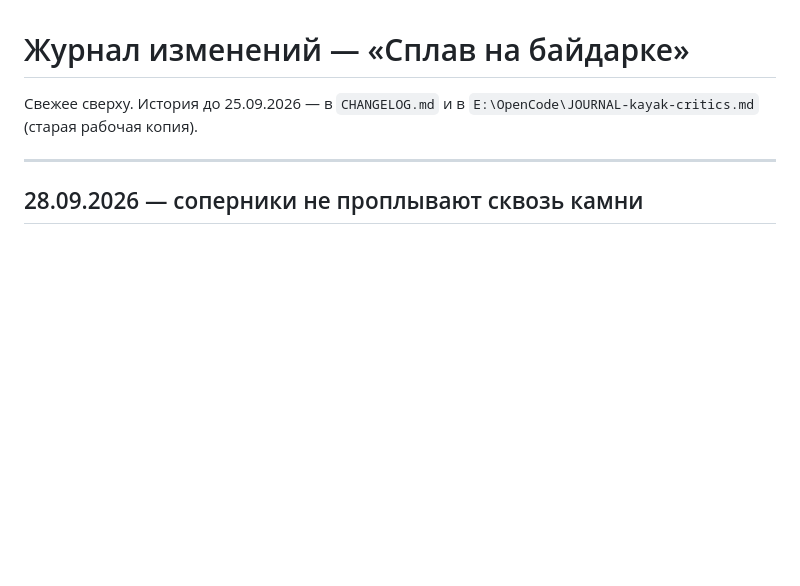
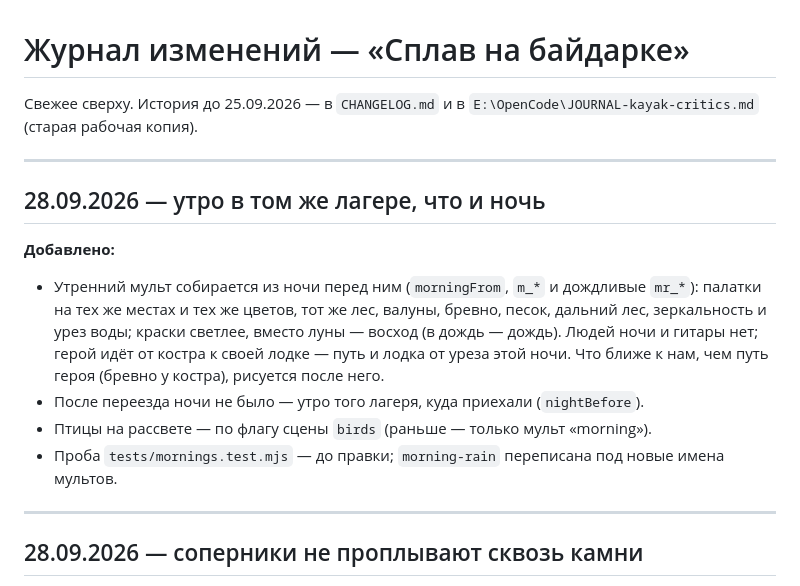
Before and after one commit to universal-beep/kayak-game, a Markdown page: _ЖУРНАЛ_ИЗМЕНЕНИЙ.md, the part around the change. GitHub-like rendering; blank space fills up the shorter version.

Commit message:
docs(journal): утро в том же лагере, что и ночь
Co-Authored-By: Claude Opus 5.5 <noreply@anthropic.com>

```diff
--- a/_ЖУРНАЛ_ИЗМЕНЕНИЙ.md
+++ b/_ЖУРНАЛ_ИЗМЕНЕНИЙ.md
@@ -2,6 +2,24 @@
 
 Свежее сверху. История до 25.09.2026 — в `CHANGELOG.md` и в
 `E:\OpenCode\JOURNAL-kayak-critics.md` (старая рабочая копия).
+
+---
+
+## 28.09.2026 — утро в том же лагере, что и ночь
+
+**Добавлено:**
+- Утренний мульт собирается из ночи перед ним (`morningFrom`, `m_*` и
+  дождливые `mr_*`): палатки на тех же местах и тех же цветов, тот же лес,
+  валуны, бревно, песок, дальний лес, зеркальность и урез воды; краски
+  светлее, вместо луны — восход (в дождь — дождь). Людей ночи и гитары нет;
+  герой идёт от костра к своей лодке — путь и лодка от уреза этой ночи.
+  Что ближе к нам, чем путь героя (бревно у костра), рисуется после него.
+- После переезда ночи не было — утро того лагеря, куда приехали
+  (`nightBefore`).
+- Птицы на рассвете — по флагу сцены `birds` (раньше — только мульт
+  «morning»).
+- Проба `tests/mornings.test.mjs` — до правки; `morning-rain` переписана под
+  новые имена мультов.
 
 ---
 
```
